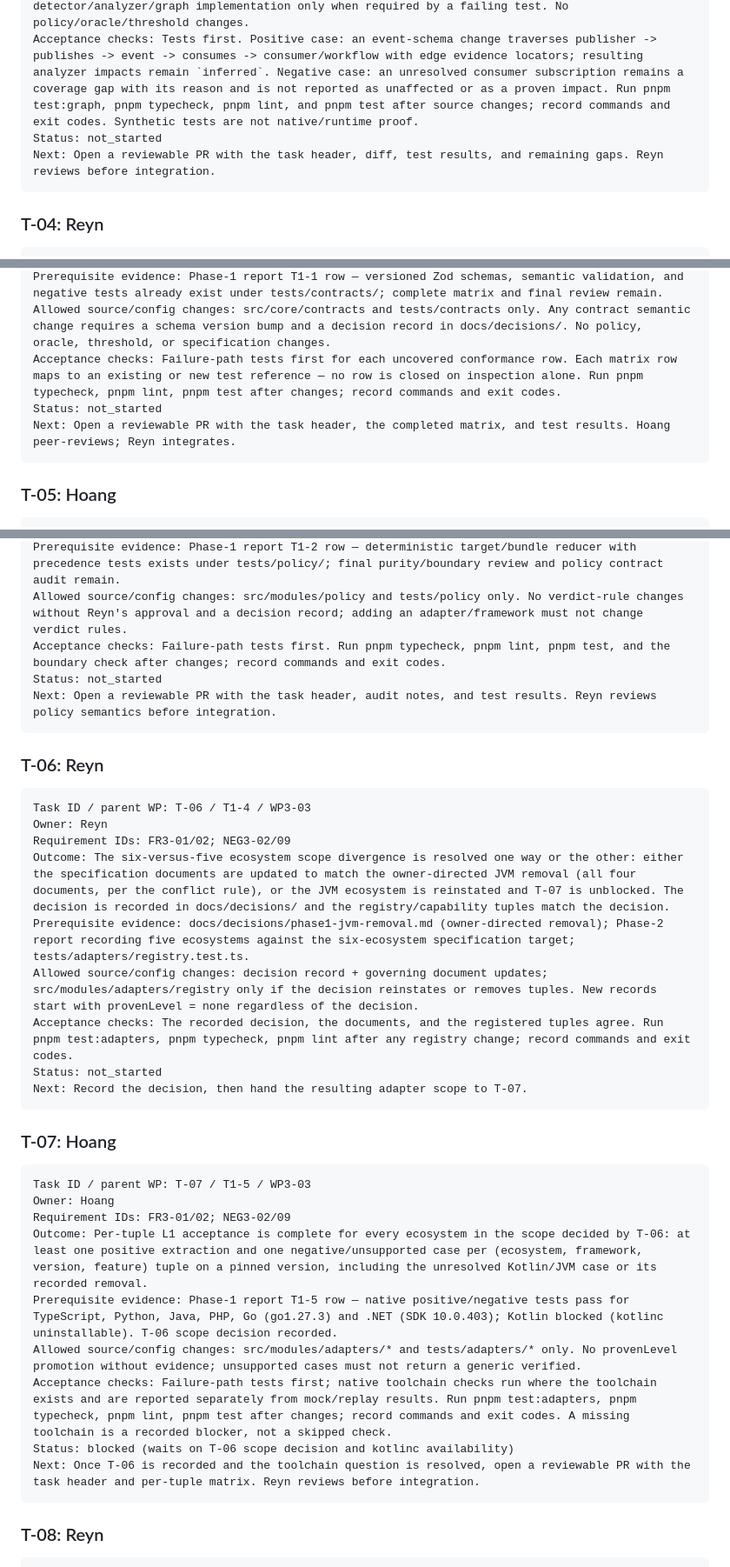
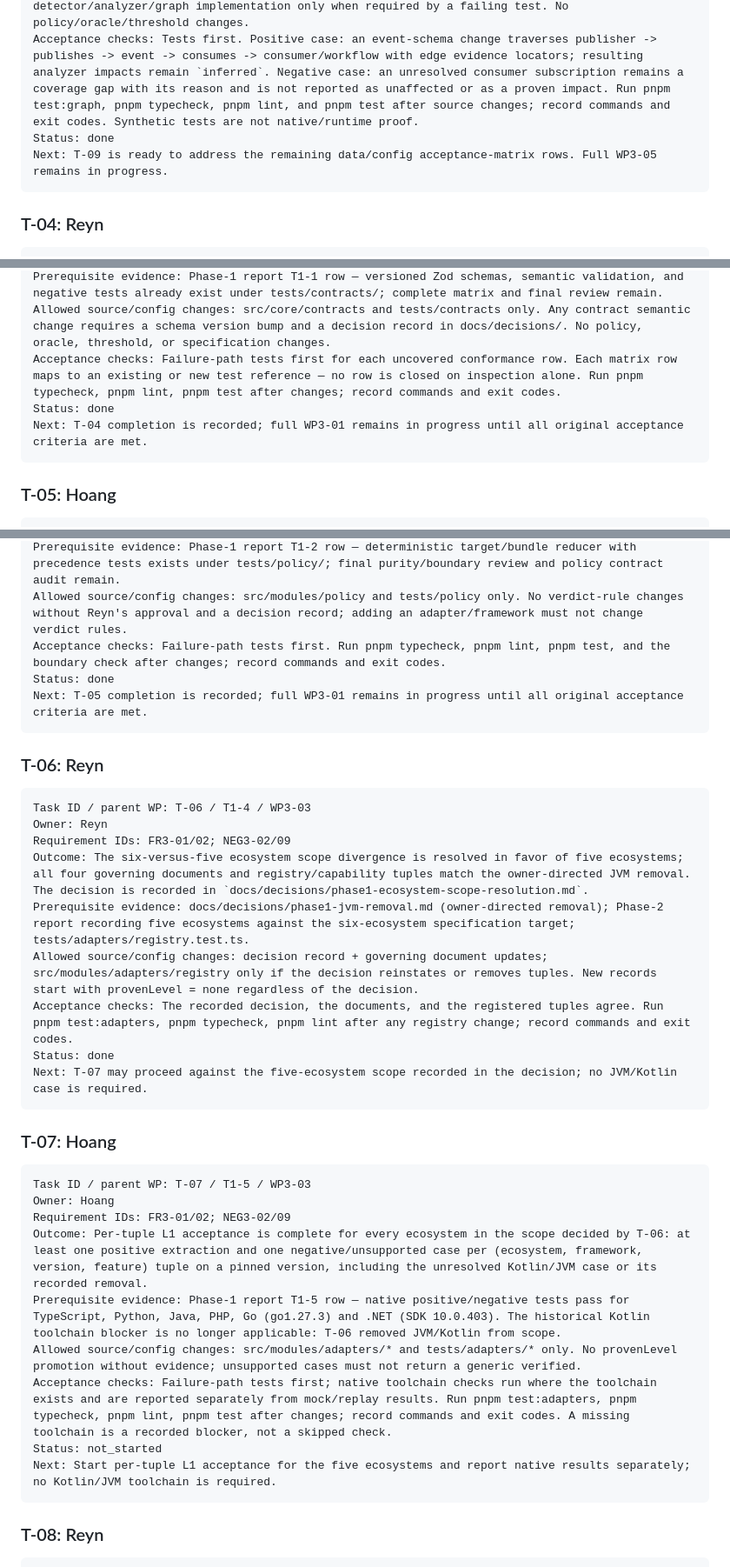
Before and after one commit to reyjinnn/ChangeProof-AI, a Markdown page: task-brief.md, 3 parts joined by grey strips. Shown at 87% size. GitHub-like rendering.

Commit message:
fix(task-brief): update coordination status and confirm task completions for T-03 to T-06

````diff
--- a/task-brief.md
+++ b/task-brief.md
@@ -170,8 +170,8 @@ Outcome: Positive and negative event-flow acceptance tests for the exact gaps co
 Prerequisites: T-02 matrix is recorded; task-level inputs for the affected adapter/graph path. Incomplete full WPs do not become complete through this split.
 Allowed source/config changes: tests/graph/detector-analyzer-graph.test.ts; corresponding detector/analyzer/graph implementation only when required by a failing test. No policy/oracle/threshold changes.
 Acceptance checks: Tests first. Positive case: an event-schema change traverses publisher -> publishes -> event -> consumes -> consumer/workflow with edge evidence locators; resulting analyzer impacts remain `inferred`. Negative case: an unresolved consumer subscription remains a coverage gap with its reason and is not reported as unaffected or as a proven impact. Run pnpm test:graph, pnpm typecheck, pnpm lint, and pnpm test after source changes; record commands and exit codes. Synthetic tests are not native/runtime proof.
-Status: not_started
-Next: Open a reviewable PR with the task header, diff, test results, and remaining gaps. Reyn reviews before integration.
+Status: done
+Next: T-09 is ready to address the remaining data/config acceptance-matrix rows. Full WP3-05 remains in progress.
 ```
 
 ### T-04: Reyn
@@ -184,8 +184,8 @@ Outcome: The contract/conformance matrix is complete and audited: every versione
 Prerequisite evidence: Phase-1 report T1-1 row — versioned Zod schemas, semantic validation, and negative tests already exist under tests/contracts/; complete matrix and final review remain.
 Allowed source/config changes: src/core/contracts and tests/contracts only. Any contract semantic change requires a schema version bump and a decision record in docs/decisions/. No policy, oracle, threshold, or specification changes.
 Acceptance checks: Failure-path tests first for each uncovered conformance row. Each matrix row maps to an existing or new test reference — no row is closed on inspection alone. Run pnpm typecheck, pnpm lint, pnpm test after changes; record commands and exit codes.
-Status: not_started
-Next: Open a reviewable PR with the task header, the completed matrix, and test results. Hoang peer-reviews; Reyn integrates.
+Status: done
+Next: T-04 completion is recorded; full WP3-01 remains in progress until all original acceptance criteria are met.
 ```
 
 ### T-05: Hoang
@@ -198,8 +198,8 @@ Outcome: Final policy purity and precedence review is recorded: policy stays pur
 Prerequisite evidence: Phase-1 report T1-2 row — deterministic target/bundle reducer with precedence tests exists under tests/policy/; final purity/boundary review and policy contract audit remain.
 Allowed source/config changes: src/modules/policy and tests/policy only. No verdict-rule changes without Reyn's approval and a decision record; adding an adapter/framework must not change verdict rules.
 Acceptance checks: Failure-path tests first. Run pnpm typecheck, pnpm lint, pnpm test, and the boundary check after changes; record commands and exit codes.
-Status: not_started
-Next: Open a reviewable PR with the task header, audit notes, and test results. Reyn reviews policy semantics before integration.
+Status: done
+Next: T-05 completion is recorded; full WP3-01 remains in progress until all original acceptance criteria are met.
 ```
 
 ### T-06: Reyn
@@ -208,12 +208,12 @@ Next: Open a reviewable PR with the task header, audit notes, and test results.
 Task ID / parent WP: T-06 / T1-4 / WP3-03
 Owner: Reyn
 Requirement IDs: FR3-01/02; NEG3-02/09
-Outcome: The six-versus-five ecosystem scope divergence is resolved one way or the other: either the specification documents are updated to match the owner-directed JVM removal (all four documents, per the conflict rule), or the JVM ecosystem is reinstated and T-07 is unblocked. The decision is recorded in docs/decisions/ and the registry/capability tuples match the decision.
+Outcome: The six-versus-five ecosystem scope divergence is resolved in favor of five ecosystems; all four governing documents and registry/capability tuples match the owner-directed JVM removal. The decision is recorded in `docs/decisions/phase1-ecosystem-scope-resolution.md`.
 Prerequisite evidence: docs/decisions/phase1-jvm-removal.md (owner-directed removal); Phase-2 report recording five ecosystems against the six-ecosystem specification target; tests/adapters/registry.test.ts.
 Allowed source/config changes: decision record + governing document updates; src/modules/adapters/registry only if the decision reinstates or removes tuples. New records start with provenLevel = none regardless of the decision.
 Acceptance checks: The recorded decision, the documents, and the registered tuples agree. Run pnpm test:adapters, pnpm typecheck, pnpm lint after any registry change; record commands and exit codes.
-Status: not_started
-Next: Record the decision, then hand the resulting adapter scope to T-07.
+Status: done
+Next: T-07 may proceed against the five-ecosystem scope recorded in the decision; no JVM/Kotlin case is required.
 ```
 
 ### T-07: Hoang
@@ -223,11 +223,11 @@ Task ID / parent WP: T-07 / T1-5 / WP3-03
 Owner: Hoang
 Requirement IDs: FR3-01/02; NEG3-02/09
 Outcome: Per-tuple L1 acceptance is complete for every ecosystem in the scope decided by T-06: at least one positive extraction and one negative/unsupported case per (ecosystem, framework, version, feature) tuple on a pinned version, including the unresolved Kotlin/JVM case or its recorded removal.
-Prerequisite evidence: Phase-1 report T1-5 row — native positive/negative tests pass for TypeScript, Python, Java, PHP, Go (go1.27.3) and .NET (SDK 10.0.403); Kotlin blocked (kotlinc uninstallable). T-06 scope decision recorded.
+Prerequisite evidence: Phase-1 report T1-5 row — native positive/negative tests pass for TypeScript, Python, Java, PHP, Go (go1.27.3) and .NET (SDK 10.0.403). The historical Kotlin toolchain blocker is no longer applicable: T-06 removed JVM/Kotlin from scope.
 Allowed source/config changes: src/modules/adapters/* and tests/adapters/* only. No provenLevel promotion without evidence; unsupported cases must not return a generic verified.
 Acceptance checks: Failure-path tests first; native toolchain checks run where the toolchain exists and are reported separately from mock/replay results. Run pnpm test:adapters, pnpm typecheck, pnpm lint, pnpm test after changes; record commands and exit codes. A missing toolchain is a recorded blocker, not a skipped check.
-Status: blocked (waits on T-06 scope decision and kotlinc availability)
-Next: Once T-06 is recorded and the toolchain question is resolved, open a reviewable PR with the task header and per-tuple matrix. Reyn reviews before integration.
+Status: not_started
+Next: Start per-tuple L1 acceptance for the five ecosystems and report native results separately; no Kotlin/JVM toolchain is required.
 ```
 
 ### T-08: Reyn
````
Also changed, not shown: other parts of task-brief.md (+18 -18 lines).
